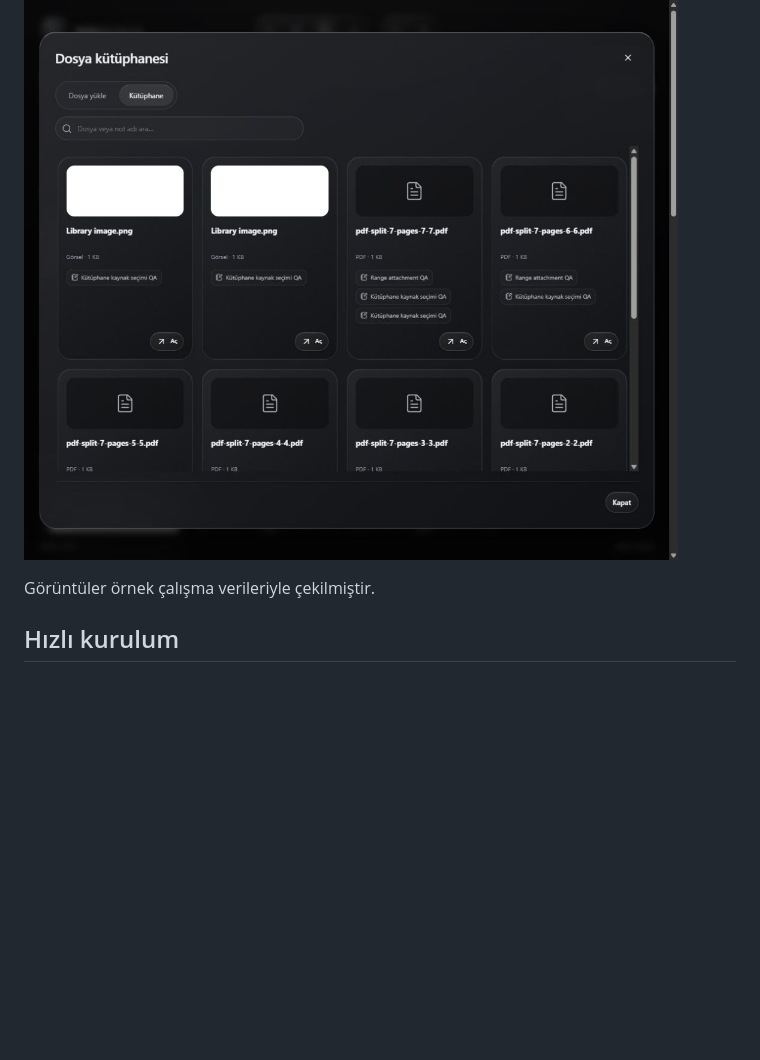
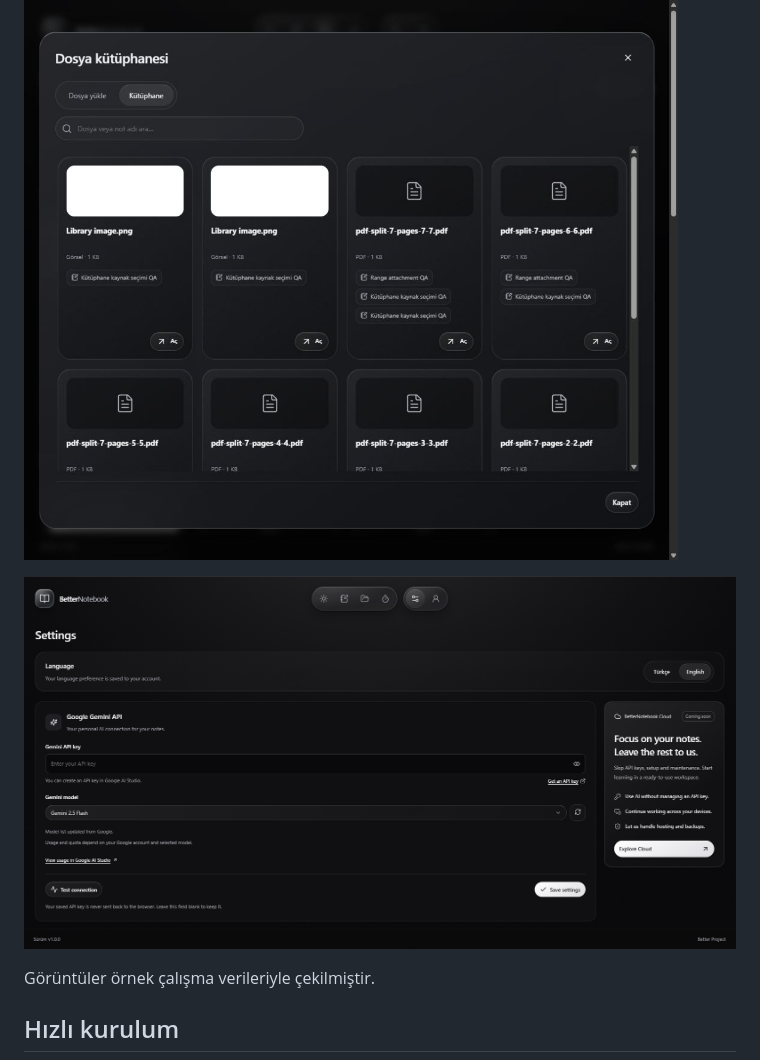
Before and after one commit to Emirsw/BetterNotebook, a Markdown page: README.tr.md, the part around the change. Rendered like a GitHub page; pictures changed too: docs/screenshots/settings.png (added); folded sections open; blank space fills up the shorter version.

Commit message:
Show settings in README screenshots

```diff
--- a/README.tr.md
+++ b/README.tr.md
@@ -47,6 +47,8 @@ BetterNotebook, PDF okurken kaynakla ilgili soru sormayı, yanıtları kendi not
 
 </details>
 
+![Dil ve Gemini bağlantısı seçeneklerini gösteren Ayarlar ekranı](docs/screenshots/settings.png)
+
 Görüntüler örnek çalışma verileriyle çekilmiştir.
 
 ## Hızlı kurulum
```
Also changed, not shown: README.md (+2 -0 lines).
